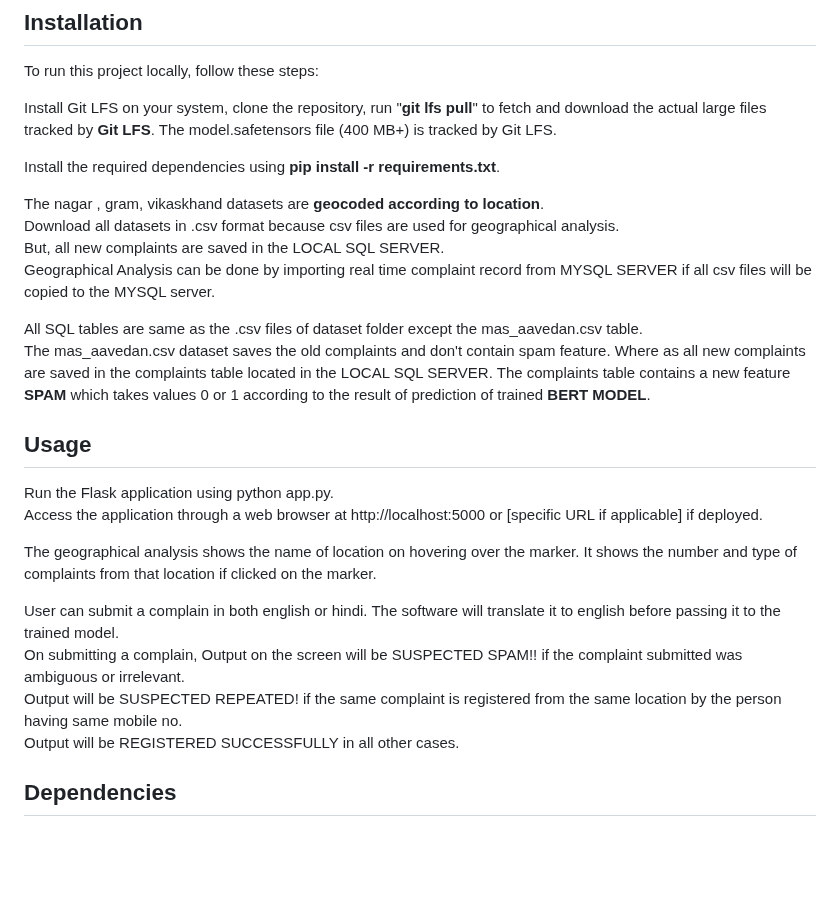
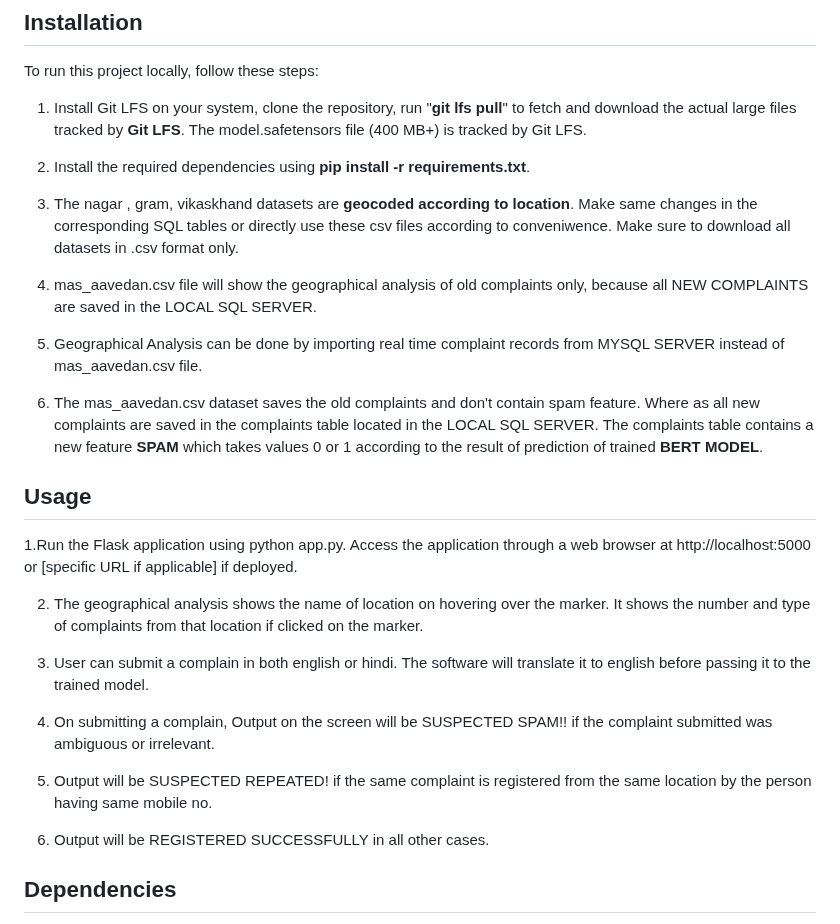
Before and after one commit to Aryankb/E_Saarthi, a Markdown page: README.md, the part around the change. Drawn GitHub-style; blank space fills up the shorter version.

```diff
--- a/README.md
+++ b/README.md
@@ -11,28 +11,30 @@ __License__
 ## Installation
 To run this project locally, follow these steps:
 
-Install Git LFS on your system, clone the repository, run "__git lfs pull__" to fetch and download the actual large files tracked by __Git LFS__. The model.safetensors file (400 MB+) is tracked by Git LFS.
+1. Install Git LFS on your system, clone the repository, run "__git lfs pull__" to fetch and download the actual large files tracked by __Git LFS__. The model.safetensors file (400 MB+) is tracked by Git LFS.
 
-Install the required dependencies using __pip install -r requirements.txt__.
+2. Install the required dependencies using __pip install -r requirements.txt__.
 
-The nagar , gram, vikaskhand datasets are __geocoded according to location__.
-Download all datasets in .csv format because csv files are used for geographical analysis.
-But, all new complaints are saved in the LOCAL SQL SERVER.
-Geographical Analysis can be done by importing real time complaint record from MYSQL SERVER if all csv files will be copied to the MYSQL server.
+3. The nagar , gram, vikaskhand datasets are __geocoded according to location__. Make same changes in the corresponding SQL tables or directly use these csv files according to conveniwence. Make sure to download all datasets in .csv format only.
 
-All SQL tables are same as the .csv files of dataset folder except the mas_aavedan.csv table.
-The mas_aavedan.csv dataset saves the old complaints and don't contain spam feature. Where as all new complaints are saved in the complaints table located in the LOCAL SQL SERVER. The complaints table contains a new feature __SPAM__ which takes values 0 or 1 according to the result of prediction of trained __BERT MODEL__.
+4. mas_aavedan.csv file will show the geographical analysis of old complaints only, because all NEW COMPLAINTS are saved in the LOCAL SQL SERVER.
+
+5. Geographical Analysis can be done by importing real time complaint records from MYSQL SERVER instead of mas_aavedan.csv file.
+
+6. The mas_aavedan.csv dataset saves the old complaints and don't contain spam feature. Where as all new complaints are saved in the complaints table located in the LOCAL SQL SERVER. The complaints table contains a new feature __SPAM__ which takes values 0 or 1 according to the result of prediction of trained __BERT MODEL__.
 
 ## Usage
-Run the Flask application using python app.py.
-Access the application through a web browser at http://localhost:5000 or [specific URL if applicable] if deployed.
+1.Run the Flask application using python app.py. Access the application through a web browser at http://localhost:5000 or [specific URL if applicable] if deployed.
 
-The geographical analysis shows the name of location on hovering over the marker. It shows the number and type of complaints from that location if clicked on the marker.
+2. The geographical analysis shows the name of location on hovering over the marker. It shows the number and type of complaints from that location if clicked on the marker.
 
-User can submit a complain in both english or hindi. The software will translate it to english before passing it to the trained model.
-On submitting a complain, Output on the screen will be SUSPECTED SPAM!! if the complaint submitted was ambiguous or irrelevant.
-Output will be SUSPECTED REPEATED! if the same complaint is registered from the same location by the person having same mobile no.
-Output will be REGISTERED SUCCESSFULLY in all other cases.
+3. User can submit a complain in both english or hindi. The software will translate it to english before passing it to the trained model.
+
+4. On submitting a complain, Output on the screen will be SUSPECTED SPAM!! if the complaint submitted was ambiguous or irrelevant.
+
+5. Output will be SUSPECTED REPEATED! if the same complaint is registered from the same location by the person having same mobile no.
+
+6. Output will be REGISTERED SUCCESSFULLY in all other cases.
 
 
 ## Dependencies
```
